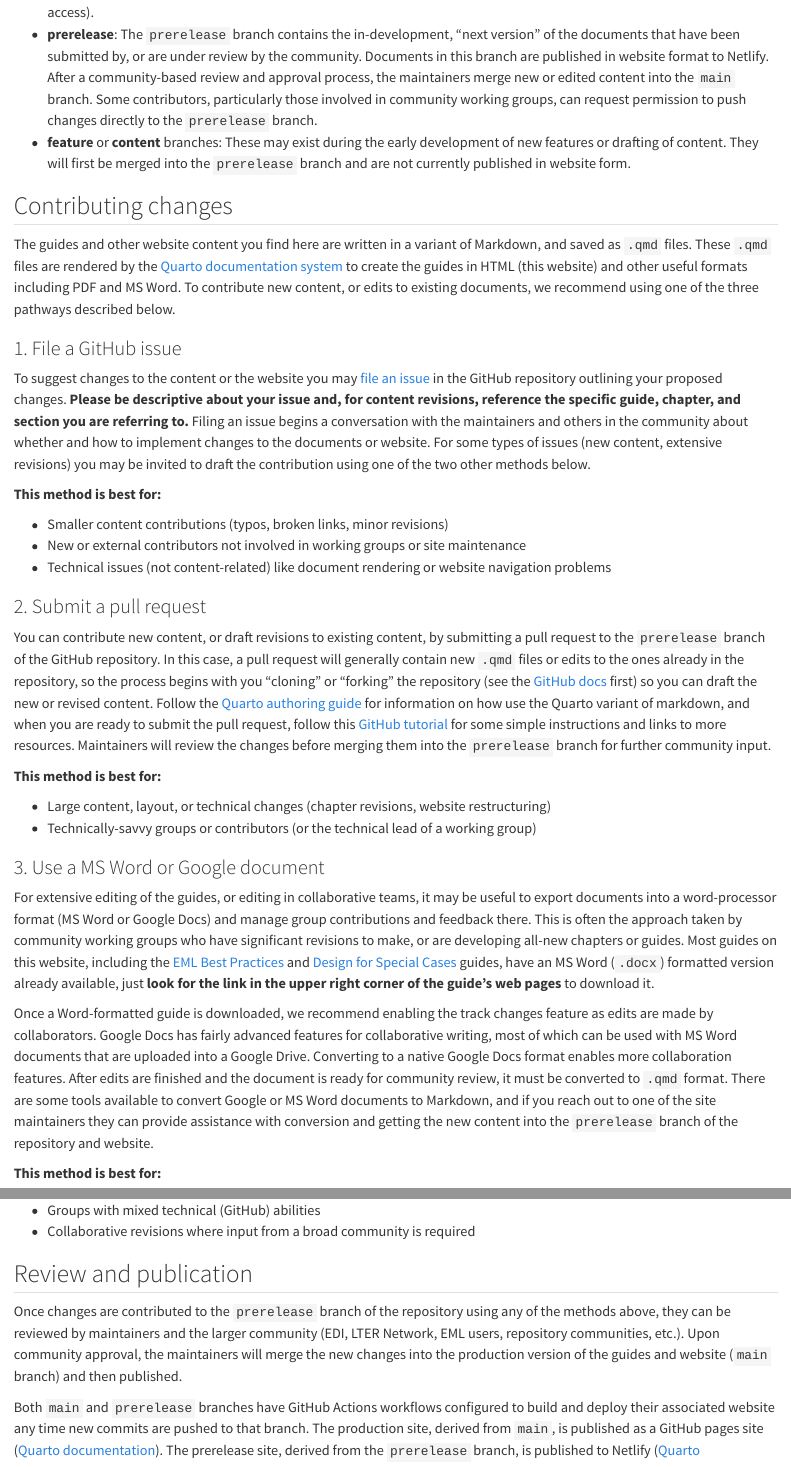
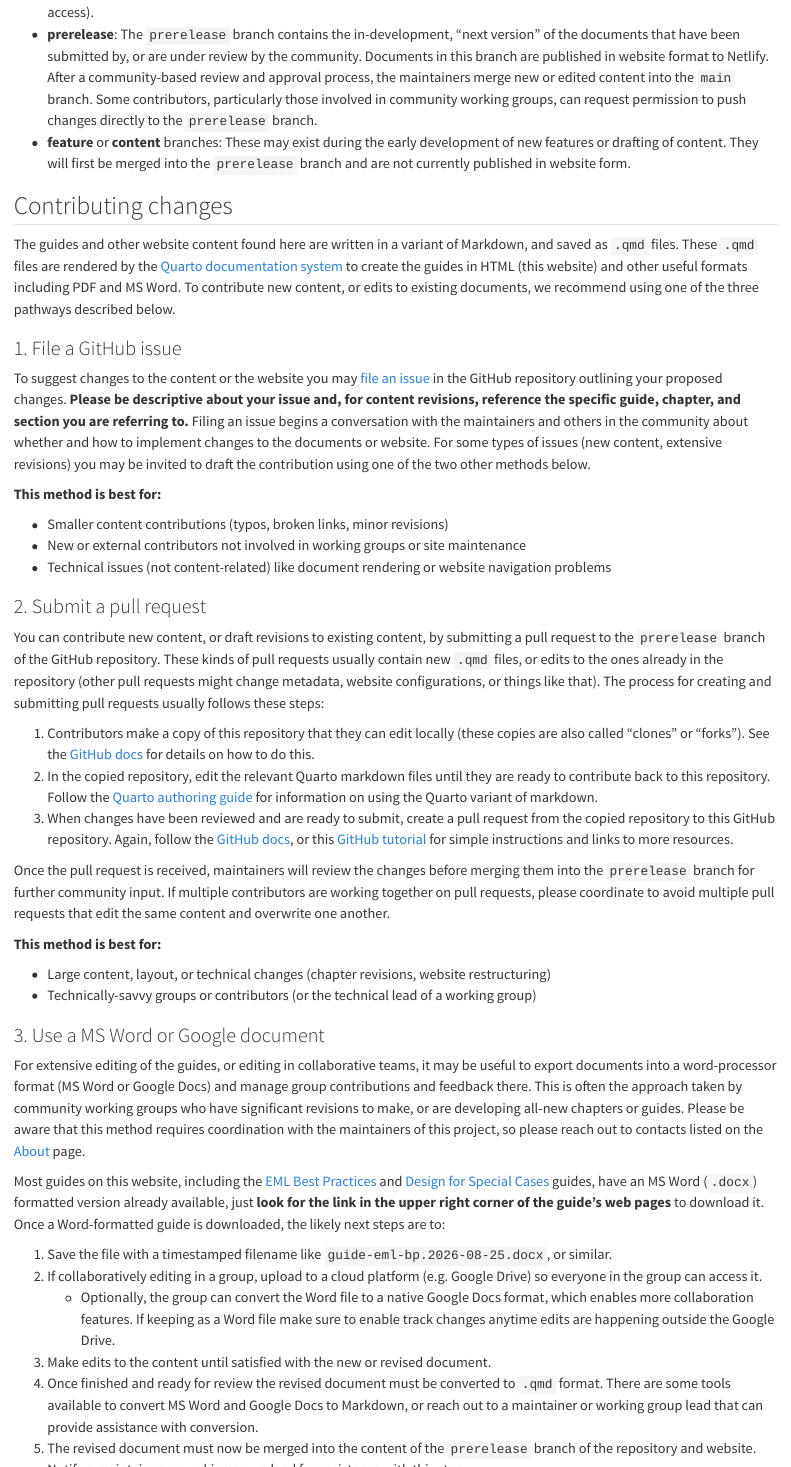
Before and after one commit to EDIorg/data-package-best-practices, a Quarto document (contributing.qmd): the page in a window 1100 px wide, from 490 px down, and a second part further down, joined at a grey line. Rendered offline with R 4.5, knitr and Pandoc in place of Quarto, with nearby package versions.

Commit message:
feat: contributing and about pages

```diff
--- a/about.qmd
+++ b/about.qmd
@@ -1,6 +1,6 @@
 # About {.unnumbered}
 
-This website and the content it contains are a collaborative project of the Long-term Ecological Research Network, the Environmental Data Initiative (EDI), and numerous community partners and individuals. The intended audience is researchers, data managers, and repository users working in the environmental science and management fields.
+This website and the content it contains are a collaborative project of the Environmental Data Initiative (EDI) and numerous community partners and individuals. The intended audience is researchers, data managers, and repository users working in the environmental science and management fields.
 
 ## The website
 
@@ -9,7 +9,7 @@
 This website is managed and maintained by the Environmental Data Initiative (EDI)
 **<https://edirepository.org>**
 
-For general inquiries, contact us at:
+For general or revision inquiries, please contact us at:
 <info@edirepository.org>
 
 **Current maintainers**
@@ -45,4 +45,10 @@
   - Active from 2019-2021
   - **Contact**: Corinna Gries (<cgries@wisc.edu>)
   - **Members**: Stace Beaulieu (Woods Hole Oceanographic Institute), Renée F. Brown (University of New Mexico), Jason Downing (University of Alaska, Fairbanks), Sarah Elmendorf (University of Colorado Boulder), Hap Garritt (Woods Hole Oceanographic Institute), Gastil Gastil-Buhl (University of California Santa Barbara), Corinna Gries (University of Wisconsin, Madison), Hsun-Yi Hseih (Michigan State University), Li Kui (University of California Santa Barbara), Mary Martin (University of New Hampshire), Gregory E. Maurer (New Mexico State University), An T. Nguyen (University of Texas at Austin), John H. Porter  (University of Virginia), Adam Sapp (University of Georgia), Mark Servilla (University of New Mexico), Tim Whiteaker (University of Texas at Austin)
-  - **Online materials** in [Google Drive](https://drive.google.com/drive/folders/1ELq-xK28DcRKuk45JkW06_r_UkuaueT1?usp=drive_link)
+  - **Online materials** [in Google Drive](https://drive.google.com/drive/folders/1ELq-xK28DcRKuk45JkW06_r_UkuaueT1?usp=drive_link)
+
+
+* **Non-tabular Data Working Group VERSION 2**
+  - Active from 2026-present
+  - **Contacts**: Mary Marek-Spartz (<patt0335@umn.edu>) and Greg Maurer(<gmaurer@nmsu.edu>)
+  - **Online materials** [in Google Drive](https://drive.google.com/drive/folders/1DRc8vqfLud4B5KzCdJx_cRWUQLVi_s-v?usp=drive_link)
--- a/contributing.qmd
+++ b/contributing.qmd
@@ -14,7 +14,7 @@
 
 ## Contributing changes
 
-The guides and other website content you find here are written in a variant of Markdown, and saved as `.qmd` files. These `.qmd` files are rendered by the [Quarto documentation system](https://quarto.org) to create the guides in HTML (this website) and other useful formats including PDF and MS Word. To contribute new content, or edits to existing documents, we recommend using one of the three pathways described below.
+The guides and other website content found here are written in a variant of Markdown, and saved as `.qmd` files. These `.qmd` files are rendered by the [Quarto documentation system](https://quarto.org) to create the guides in HTML (this website) and other useful formats including PDF and MS Word. To contribute new content, or edits to existing documents, we recommend using one of the three pathways described below.
 
 ### 1. File a GitHub issue
 
@@ -28,7 +28,13 @@
 
 ### 2. Submit a pull request
 
-You can contribute new content, or draft revisions to existing content, by submitting a pull request to the `prerelease` branch of the GitHub repository. In this case, a pull request will generally contain new `.qmd` files or edits to the ones already in the repository, so the process begins with you "cloning" or "forking" the repository (see the [GitHub docs](https://docs.github.com/en/pull-requests/how-tos/create-pull-requests/creating-a-pull-request) first) so you can draft the new or revised content. Follow the [Quarto authoring guide](https://quarto.org/docs/guide/) for information on how use the Quarto variant of markdown, and when you are ready to submit the pull request, follow this [GitHub tutorial](https://github.blog/developer-skills/github/beginners-guide-to-github-creating-a-pull-request/) for some simple instructions and links to more resources. Maintainers will review the changes before merging them into the `prerelease` branch for further community input.
+You can contribute new content, or draft revisions to existing content, by submitting a pull request to the `prerelease` branch of the GitHub repository. These kinds of pull requests usually contain new `.qmd` files, or edits to the ones already in the repository (other pull requests might change metadata, website configurations, or things like that). The process for creating and submitting pull requests usually follows these steps:
+
+1. Contributors make a copy of this repository that they can edit locally (these copies are also called “clones” or “forks”). See the [GitHub docs](https://docs.github.com/en/pull-requests/how-tos/create-pull-requests/creating-a-pull-request) for details on how to do this.
+2. In the copied repository, edit the relevant Quarto markdown files until they are ready to contribute back to this repository. Follow the [Quarto authoring guide](https://quarto.org/docs/guide/) for information on using the Quarto variant of markdown.
+3. When changes have been reviewed and are ready to submit, create a pull request from the copied repository to this GitHub repository. Again, follow the [GitHub docs](https://docs.github.com/en/pull-requests/how-tos/create-pull-requests/creating-a-pull-request), or this [GitHub tutorial](https://github.blog/developer-skills/github/beginners-guide-to-github-creating-a-pull-request/) for simple instructions and links to more resources.
+
+Once the pull request is received, maintainers will review the changes before merging them into the `prerelease` branch for further community input. If multiple contributors are working together on pull requests, please coordinate to avoid multiple pull requests that edit the same content and overwrite one another.
 
 **This method is best for:**
 
@@ -37,9 +43,16 @@
 
 ### 3. Use a MS Word or Google document
 
-For extensive editing of the guides, or editing in collaborative teams, it may be useful to export documents into a word-processor format (MS Word or Google Docs) and manage group contributions and feedback there. This is often the approach taken by community working groups who have significant revisions to make, or are developing all-new chapters or guides. Most guides on this website, including the [EML Best Practices](guide-eml-bp/index.qmd) and [Design for Special Cases](guide-special-cases/index.qmd) guides, have an MS Word (`.docx`) formatted version already available, just **look for the link in the upper right corner of the guide's web pages** to download it.
+For extensive editing of the guides, or editing in collaborative teams, it may be useful to export documents into a word-processor format (MS Word or Google Docs) and manage group contributions and feedback there. This is often the approach taken by community working groups who have significant revisions to make, or are developing all-new chapters or guides. Please be aware that this method requires coordination with the maintainers of this project, so please reach out to contacts listed on the [About](about.qmd) page.
 
-Once a Word-formatted guide is downloaded, we recommend enabling the track changes feature as edits are made by collaborators. Google Docs has fairly advanced features for collaborative writing, most of which can be used with MS Word documents that are uploaded into a Google Drive. Converting to a native Google Docs format enables more collaboration features. After edits are finished and the document is ready for community review, it must be converted to `.qmd` format. There are some tools available to convert Google or MS Word documents to Markdown, and if you reach out to one of the site maintainers they can provide assistance with conversion and getting the new content into the `prerelease` branch of the repository and website.
+Most guides on this website, including the [EML Best Practices](guide-eml-bp/index.qmd) and [Design for Special Cases](guide-special-cases/index.qmd) guides, have an MS Word (`.docx`) formatted version already available, just **look for the link in the upper right corner of the guide's web pages** to download it. Once a Word-formatted guide is downloaded, the likely next steps are to:
+
+1. Save the file with a timestamped filename like `guide-eml-bp.2026-08-25.docx`, or similar.
+2. If collaboratively editing in a group, upload to a cloud platform (e.g. Google Drive) so everyone in the group can access it.
+    - Optionally, the group can convert the Word file to a native Google Docs format, which enables more collaboration features. If keeping as a Word file make sure to enable track changes anytime edits are happening outside the Google Drive.
+3. Make edits to the content until satisfied with the new or revised document.
+4. Once finished and ready for review the revised document must be converted to `.qmd` format. There are some tools available to convert MS Word and Google Docs to Markdown, or reach out to a maintainer or working group lead that can provide assistance with conversion.
+5. The revised document must now be merged into the content of the `prerelease` branch of the repository and website. Notify a maintainer or working group lead for assistance with this step.
 
 **This method is best for:**
 
```
Also changed, not shown: README.md.
